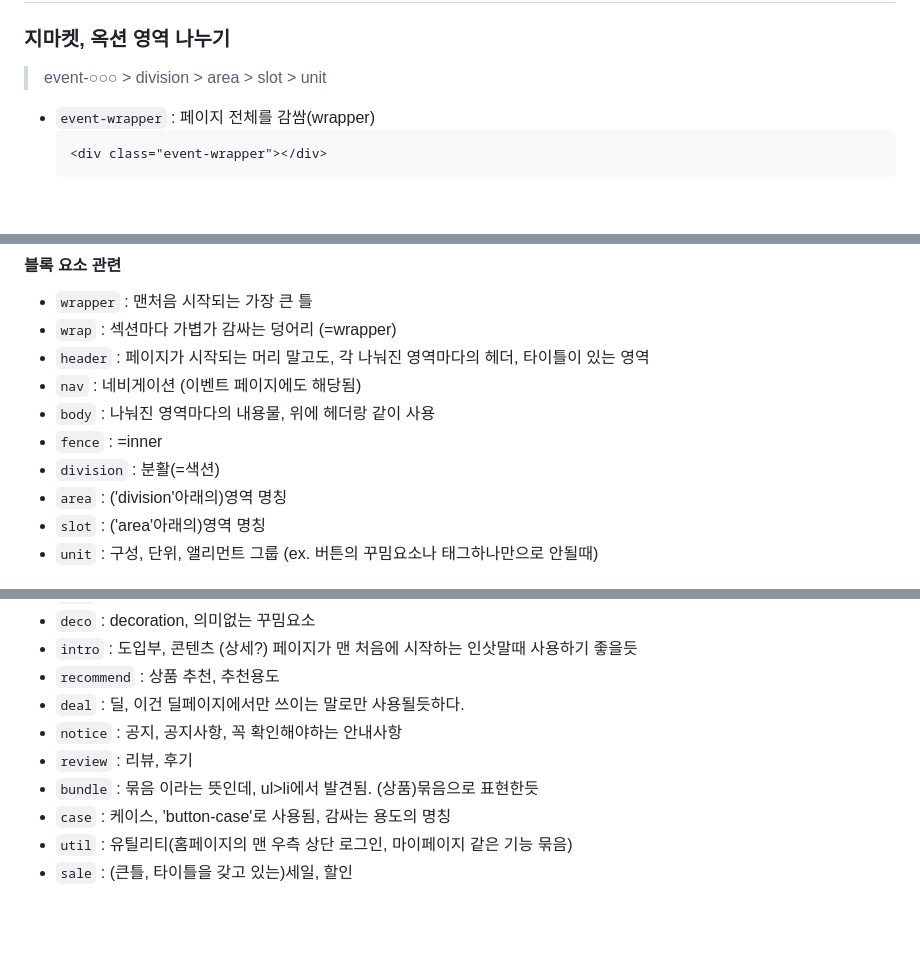
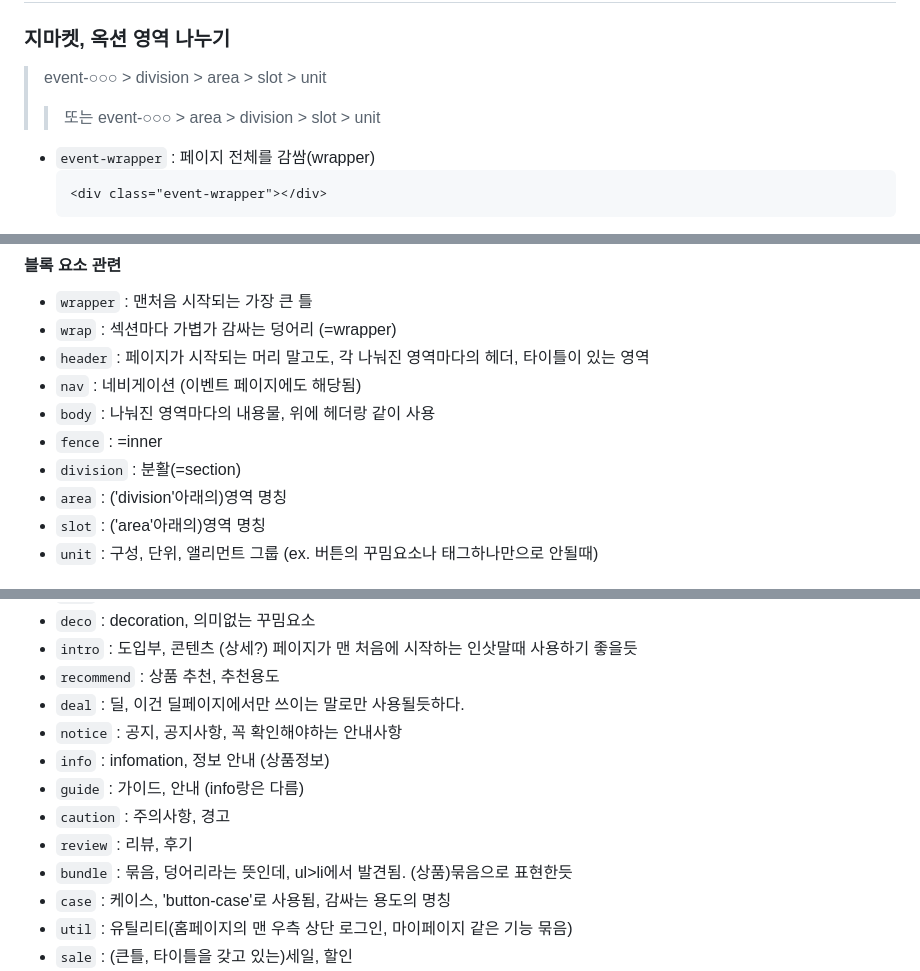
Before and after one commit to rinaYoon/STUDY, a Markdown page: 999__record/css-name/naming.md, 3 parts joined by grey strips. Drawn GitHub-style; blank space fills up the shorter version.

Commit message:
네이밍 추가

````diff
--- a/999__record/css-name/naming.md
+++ b/999__record/css-name/naming.md
@@ -8,6 +8,7 @@
 ## ✍자주쓸것 같음 + 새로수집한거
 ### 지마켓, 옥션 영역 나누기
 > event-○○○ > division > area > slot > unit
+>> 또는 event-○○○ > area > division > slot > unit
 - `event-wrapper` : 페이지 전체를 감쌈(wrapper)
   ```html
   <div class="event-wrapper"></div>
@@ -76,7 +77,7 @@
 * `nav` : 네비게이션 (이벤트 페이지에도 해당됨)
 * `body` : 나눠진 영역마다의 내용물, 위에 헤더랑 같이 사용
 * `fence` : =inner
-* `division` : 분활(=색션)
+* `division` : 분활(=section)
 * `area` : ('division'아래의)영역 명칭
 * `slot` : ('area'아래의)영역 명칭
 * `unit` : 구성, 단위, 앨리먼트 그룹 (ex. 버튼의 꾸밈요소나 태그하나만으로 안될때)
@@ -94,8 +95,11 @@
 * `recommend` : 상품 추천, 추천용도
 * `deal` : 딜, 이건 딜페이지에서만 쓰이는 말로만 사용될듯하다.
 * `notice` : 공지, 공지사항, 꼭 확인해야하는 안내사항
+* `info` : infomation, 정보 안내 (상품정보)
+* `guide` : 가이드, 안내 (info랑은 다름)
+* `caution` : 주의사항, 경고
 * `review` : 리뷰, 후기
-* `bundle` : 묶음 이라는 뜻인데, ul>li에서 발견됨. (상품)묶음으로 표현한듯
+* `bundle` : 묶음, 덩어리라는 뜻인데, ul>li에서 발견됨. (상품)묶음으로 표현한듯
 * `case` : 케이스, 'button-case'로 사용됨, 감싸는 용도의 명칭
 * `util` : 유틸리티(홈페이지의 맨 우측 상단 로그인, 마이페이지 같은 기능 묶음)
 * `sale` : (큰틀, 타이틀을 갖고 있는)세일, 할인
````
